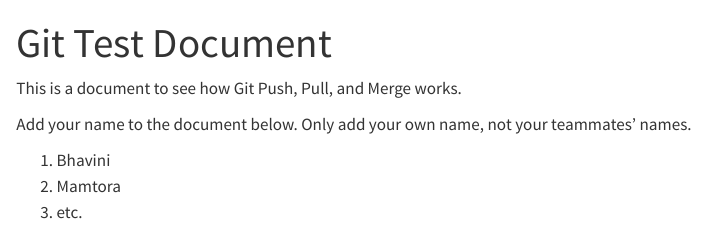
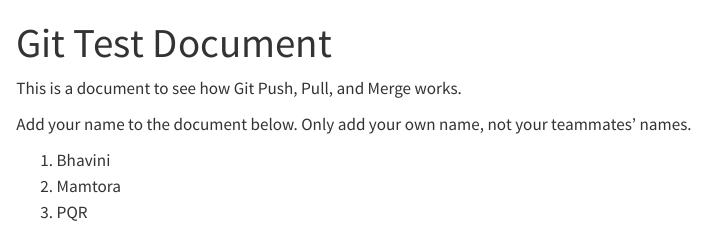
Before and after one commit to bhavini-m/Advance-Quants-W24, a Quarto document (GitHub_merge_test.qmd): the page in a window 1100 px wide, from its top. Rendered offline with R 4.5, knitr and Pandoc in place of Quarto, with nearby package versions.

Commit message:
Adding a name in the thrid position

```diff
--- a/GitHub_merge_test.qmd
+++ b/GitHub_merge_test.qmd
@@ -10,4 +10,4 @@
 
 1.  Bhavini
 2.  Mamtora
-3.  etc.
+3.  PQR
```
